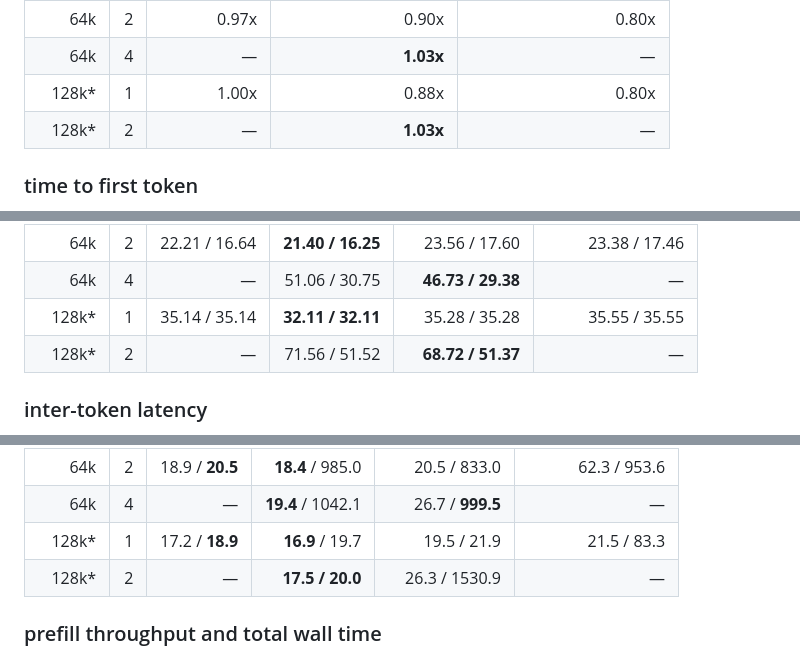
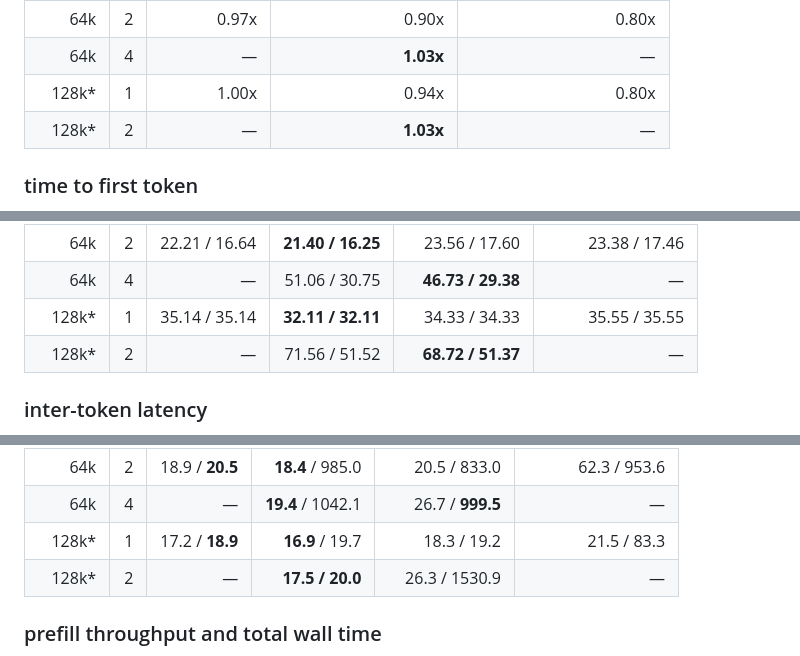
Before and after one commit to SRSWTI/knivesysl, a Markdown page: README.md, 3 parts joined by grey strips. Drawn GitHub-style.

```diff
--- a/README.md
+++ b/README.md
@@ -111,7 +115,7 @@ each cell is `aggregate decode / per-request decode / end-to-end aggregate`, in
 | 64k | 1 | 0.96x | 0.89x | **1.00x** |
 | 64k | 2 | 0.97x | 0.90x | 0.80x |
 | 64k | 4 | — | **1.03x** | — |
-| 128k* | 1 | 1.00x | 0.88x | 0.80x |
+| 128k* | 1 | 1.00x | 0.94x | 0.80x |
 | 128k* | 2 | — | **1.03x** | — |
 
 ### time to first token
@@ -132,7 +136,7 @@ each cell is `maximum / median` client ttft in seconds.
 | 64k | 1 | 11.14 / 11.14 | **9.87 / 9.87** | 11.70 / 11.70 | 12.05 / 12.05 |
 | 64k | 2 | 22.21 / 16.64 | **21.40 / 16.25** | 23.56 / 17.60 | 23.38 / 17.46 |
 | 64k | 4 | — | 51.06 / 30.75 | **46.73 / 29.38** | — |
-| 128k* | 1 | 35.14 / 35.14 | **32.11 / 32.11** | 35.28 / 35.28 | 35.55 / 35.55 |
+| 128k* | 1 | 35.14 / 35.14 | **32.11 / 32.11** | 34.33 / 34.33 | 35.55 / 35.55 |
 | 128k* | 2 | — | 71.56 / 51.52 | **68.72 / 51.37** | — |
 
 ### inter-token latency
@@ -154,7 +158,7 @@ scheduling gaps; they are not one kernel's execution time.
 | 64k | 1 | 15.5 / 33.1 | **14.9 / 16.8** | 17.0 / 18.6 | 18.7 / 53.2 |
 | 64k | 2 | 18.9 / **20.5** | **18.4** / 985.0 | 20.5 / 833.0 | 62.3 / 953.6 |
 | 64k | 4 | — | **19.4** / 1042.1 | 26.7 / **999.5** | — |
-| 128k* | 1 | 17.2 / **18.9** | **16.9** / 19.7 | 19.5 / 21.9 | 21.5 / 83.3 |
+| 128k* | 1 | 17.2 / **18.9** | **16.9** / 19.7 | 18.3 / 19.2 | 21.5 / 83.3 |
 | 128k* | 2 | — | **17.5 / 20.0** | 26.3 / 1530.9 | — |
 
 ### prefill throughput and total wall time
```
Also changed, not shown: other parts of README.md (+11 -6 lines), docs/level-up.md (+37 -20 lines).
